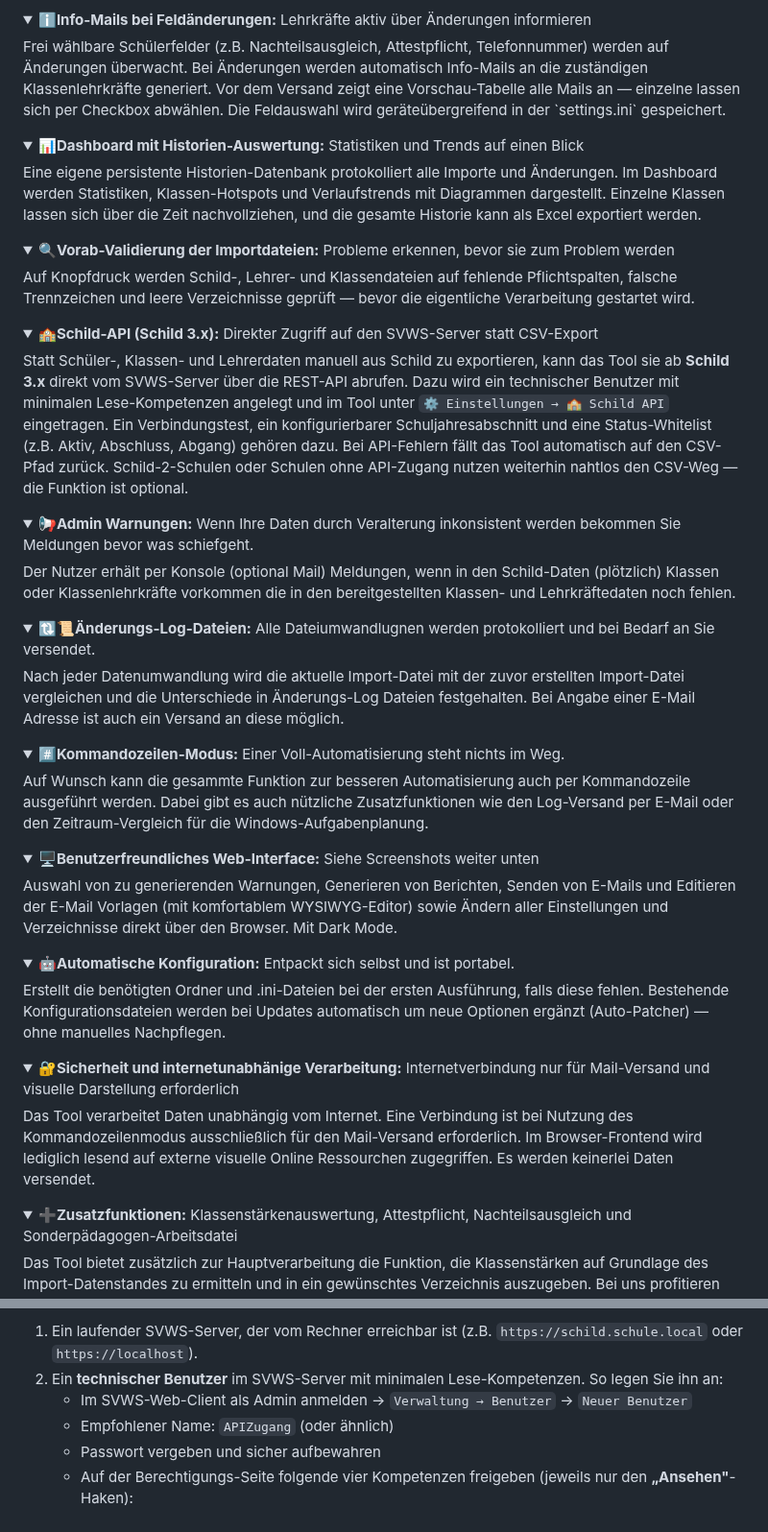
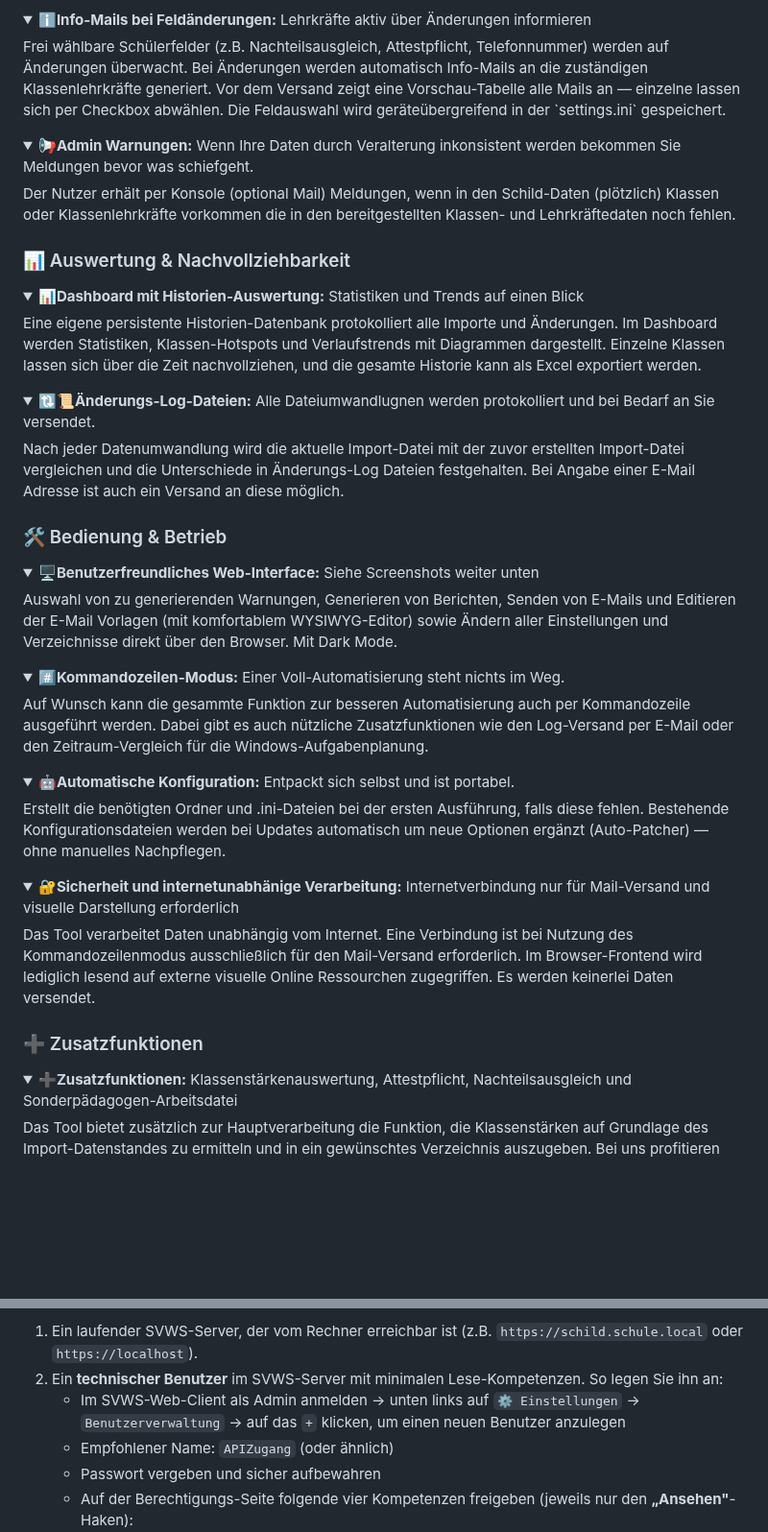
Before and after one commit to CmoneBK/Schild-WebUntis-Tool, a Markdown page: README.md, 2 parts joined by grey strips. Shown at 96% size. Rendered like a GitHub page; folded sections open; blank space fills up the shorter version.

Commit message:
Update README to enhance functionality descriptions and clarify API access for Schild 3.x

```diff
--- a/README.md
+++ b/README.md
@@ -21,15 +26,19 @@ Menschen machen Fehler und Prozesse sind nicht immer perfekt. So kann es in Schi
     </details>
 <details><summary><b>📩E-Mail-Benachrichtigungen:</b> E-Mails für Klassenlehrkräfte</summary>Automatisches Generieren und Versenden von (anpassbaren) E-Mails an Klassenlehrkräfte mit detaillierten Informationen zu den Warnungen. Bei Klassenwechseln können wahlweise alte, neue oder beide Klassenlehrkräfte adressiert werden.</details>
 <details><summary><b>ℹ️Info-Mails bei Feldänderungen:</b> Lehrkräfte aktiv über Änderungen informieren</summary>Frei wählbare Schülerfelder (z.B. Nachteilsausgleich, Attestpflicht, Telefonnummer) werden auf Änderungen überwacht. Bei Änderungen werden automatisch Info-Mails an die zuständigen Klassenlehrkräfte generiert. Vor dem Versand zeigt eine Vorschau-Tabelle alle Mails an — einzelne lassen sich per Checkbox abwählen. Die Feldauswahl wird geräteübergreifend in der `settings.ini` gespeichert.</details>
+<details><summary><b>📢Admin Warnungen:</b> Wenn Ihre Daten durch Veralterung inkonsistent werden bekommen Sie Meldungen bevor was schiefgeht.</summary>Der Nutzer erhält per Konsole (optional Mail) Meldungen, wenn in den Schild-Daten (plötzlich) Klassen oder Klassenlehrkräfte vorkommen die in den bereitgestellten Klassen- und Lehrkräftedaten noch fehlen.</details>
+
+### 📊 Auswertung & Nachvollziehbarkeit
 <details><summary><b>📊Dashboard mit Historien-Auswertung:</b> Statistiken und Trends auf einen Blick</summary>Eine eigene persistente Historien-Datenbank protokolliert alle Importe und Änderungen. Im Dashboard werden Statistiken, Klassen-Hotspots und Verlaufstrends mit Diagrammen dargestellt. Einzelne Klassen lassen sich über die Zeit nachvollziehen, und die gesamte Historie kann als Excel exportiert werden.</details>
-<details><summary><b>🔍Vorab-Validierung der Importdateien:</b> Probleme erkennen, bevor sie zum Problem werden</summary>Auf Knopfdruck werden Schild-, Lehrer- und Klassendateien auf fehlende Pflichtspalten, falsche Trennzeichen und leere Verzeichnisse geprüft — bevor die eigentliche Verarbeitung gestartet wird.</details>
-<details><summary><b>🏫Schild-API (Schild 3.x):</b> Direkter Zugriff auf den SVWS-Server statt CSV-Export</summary>Statt Schüler-, Klassen- und Lehrerdaten manuell aus Schild zu exportieren, kann das Tool sie ab <strong>Schild 3.x</strong> direkt vom SVWS-Server über die REST-API abrufen. Dazu wird ein technischer Benutzer mit minimalen Lese-Kompetenzen angelegt und im Tool unter <code>⚙️ Einstellungen → 🏫 Schild API</code> eingetragen. Ein Verbindungstest, ein konfigurierbarer Schuljahresabschnitt und eine Status-Whitelist (z.B. Aktiv, Abschluss, Abgang) gehören dazu. Bei API-Fehlern fällt das Tool automatisch auf den CSV-Pfad zurück. Schild-2-Schulen oder Schulen ohne API-Zugang nutzen weiterhin nahtlos den CSV-Weg — die Funktion ist optional.</details>
-<details><summary><b>📢Admin Warnungen:</b> Wenn Ihre Daten durch Veralterung inkonsistent werden bekommen Sie Meldungen bevor was schiefgeht.</summary>Der Nutzer erhält per Konsole (optional Mail) Meldungen, wenn in den Schild-Daten (plötzlich) Klassen oder Klassenlehrkräfte vorkommen die in den bereitgestellten Klassen- und Lehrkräftedaten noch fehlen.</details>
 <details><summary><b>🔃📜Änderungs-Log-Dateien:</b> Alle Dateiumwandlugnen werden protokolliert und bei Bedarf an Sie versendet.</summary>Nach jeder Datenumwandlung wird die aktuelle Import-Datei mit der zuvor erstellten Import-Datei vergleichen und die Unterschiede in Änderungs-Log Dateien festgehalten. Bei Angabe einer E-Mail Adresse ist auch ein Versand an diese möglich.</details>
+
+### 🛠️ Bedienung & Betrieb
+<details><summary><b>🖥️Benutzerfreundliches Web-Interface:</b> Siehe Screenshots weiter unten</summary>Auswahl von zu generierenden Warnungen, Generieren von Berichten, Senden von E-Mails und Editieren der E-Mail Vorlagen (mit komfortablem WYSIWYG-Editor) sowie Ändern aller Einstellungen und Verzeichnisse direkt über den Browser. Mit Dark Mode.</details>
 <details><summary><b>#️⃣Kommandozeilen-Modus:</b> Einer Voll-Automatisierung steht nichts im Weg.</summary>Auf Wunsch kann die gesammte Funktion zur besseren Automatisierung auch per Kommandozeile ausgeführt werden. Dabei gibt es auch nützliche Zusatzfunktionen wie den Log-Versand per E-Mail oder den Zeitraum-Vergleich für die Windows-Aufgabenplanung.</details>
-<details><summary><b>🖥️Benutzerfreundliches Web-Interface:</b> Siehe Screenshots weiter unten</summary>Auswahl von zu generierenden Warnungen, Generieren von Berichten, Senden von E-Mails und Editieren der E-Mail Vorlagen (mit komfortablem WYSIWYG-Editor) sowie Ändern aller Einstellungen und Verzeichnisse direkt über den Browser. Mit Dark Mode.</details>
 <details><summary><b>🤖Automatische Konfiguration:</b> Entpackt sich selbst und ist portabel.</summary>Erstellt die benötigten Ordner und .ini-Dateien bei der ersten Ausführung, falls diese fehlen. Bestehende Konfigurationsdateien werden bei Updates automatisch um neue Optionen ergänzt (Auto-Patcher) — ohne manuelles Nachpflegen.</details>
 <details><summary><b>🔐Sicherheit und internetunabhänige Verarbeitung:</b> Internetverbindung nur für Mail-Versand und visuelle Darstellung erforderlich</summary>Das Tool verarbeitet Daten unabhängig vom Internet. Eine Verbindung ist bei Nutzung des Kommandozeilenmodus ausschließlich für den Mail-Versand erforderlich. Im Browser-Frontend wird lediglich lesend auf externe visuelle Online Ressourchen zugegriffen. Es werden keinerlei Daten versendet. </details>
+
+### ➕ Zusatzfunktionen
 <details><summary><b>➕Zusatzfunktionen:</b> Klassenstärkenauswertung, Attestpflicht, Nachteilsausgleich und Sonderpädagogen-Arbeitsdatei</summary>
 <p>Das Tool bietet zusätzlich zur Hauptverarbeitung die Funktion, die Klassenstärken auf Grundlage des Import-Datenstandes zu ermitteln und in ein gewünschtes Verzeichnis auszugeben. Bei uns profitieren vor allem das Vertretungsteam und Stundenplaner davon, leicht an diese Daten zu kommen.</p>
 <p>Die Attestpflichtfunktion fügt eine Attestpflicht-Spalte (Ja/Nein) dem WebUntis-Importdokument hinzu, basierend auf einer weiteren (per Schild leicht erstellbaren) Importdatei mit nur denjenigen Schülern mit Attestpflicht.</p>
@@ -129,7 +138,7 @@ Ab **Schild 3.x** kann das Tool die Schüler-, Klassen- und Lehrerdaten direkt v
 
 1. Ein laufender SVWS-Server, der vom Rechner erreichbar ist (z.B. `https://schild.schule.local` oder `https://localhost`).
 2. Ein **technischer Benutzer** im SVWS-Server mit minimalen Lese-Kompetenzen. So legen Sie ihn an:
-   - Im SVWS-Web-Client als Admin anmelden → `Verwaltung → Benutzer` → `Neuer Benutzer`
+   - Im SVWS-Web-Client als Admin anmelden → unten links auf `⚙️ Einstellungen` → `Benutzerverwaltung` → auf das `+` klicken, um einen neuen Benutzer anzulegen
    - Empfohlener Name: `APIZugang` (oder ähnlich)
    - Passwort vergeben und sicher aufbewahren
    - Auf der Berechtigungs-Seite folgende vier Kompetenzen freigeben (jeweils nur den **„Ansehen"**-Haken):
```
Also changed, not shown: other parts of README.md (+5 -0 lines).
